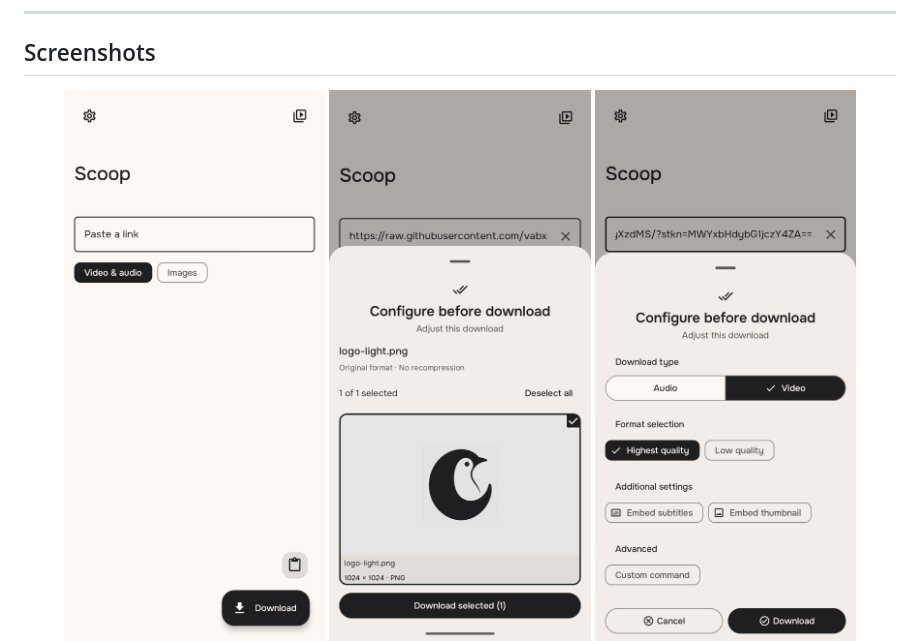
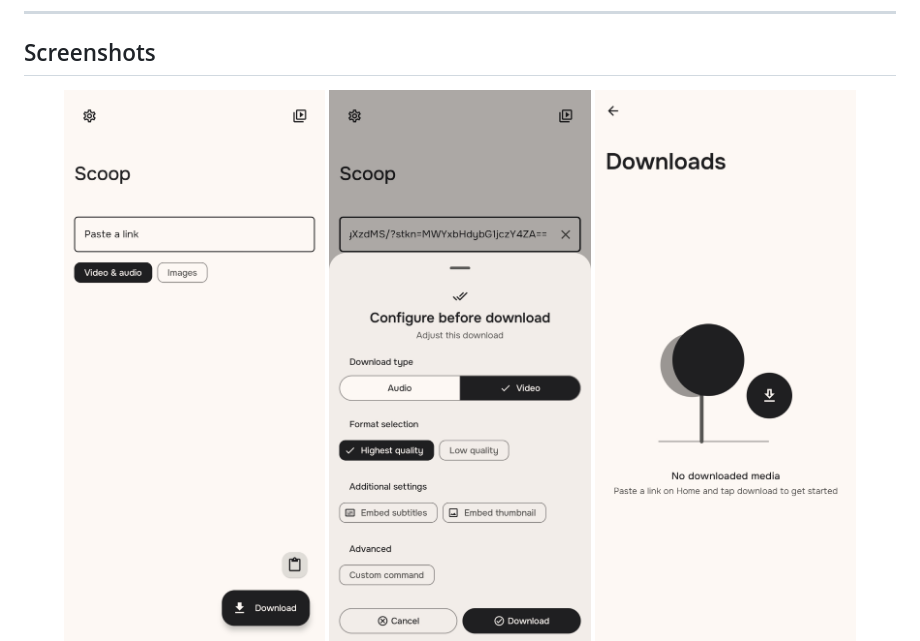
Before and after one commit to vabxsen/Scoop, a Markdown page: README.md, the part around the change. Drawn GitHub-style.

Commit message:
Drop image download screenshot from README row
Still used on the project website, so the file stays.

Co-Authored-By: Claude Opus 5 <noreply@anthropic.com>

```diff
--- a/README.md
+++ b/README.md
@@ -26,7 +26,6 @@
 <div align="center">
 <div>
 <img src="docs/screenshots/home.jpg" width="30%" />
-<img src="docs/screenshots/image-download.png" width="30%" />
 <img src="docs/screenshots/configure-download.jpg" width="30%" />
 <img src="docs/screenshots/downloads.jpg" width="30%" />
 <img src="docs/screenshots/appearance.jpg" width="30%" />
```
